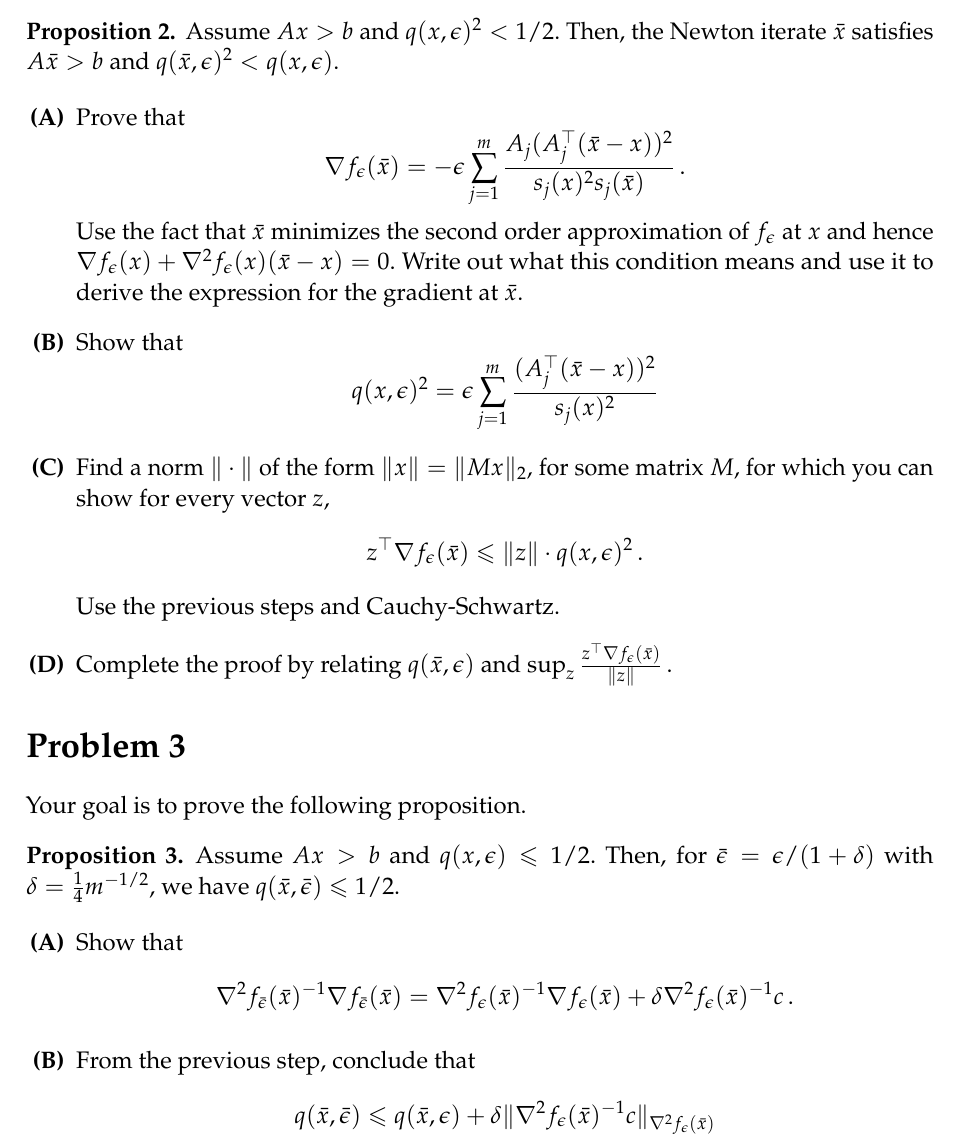
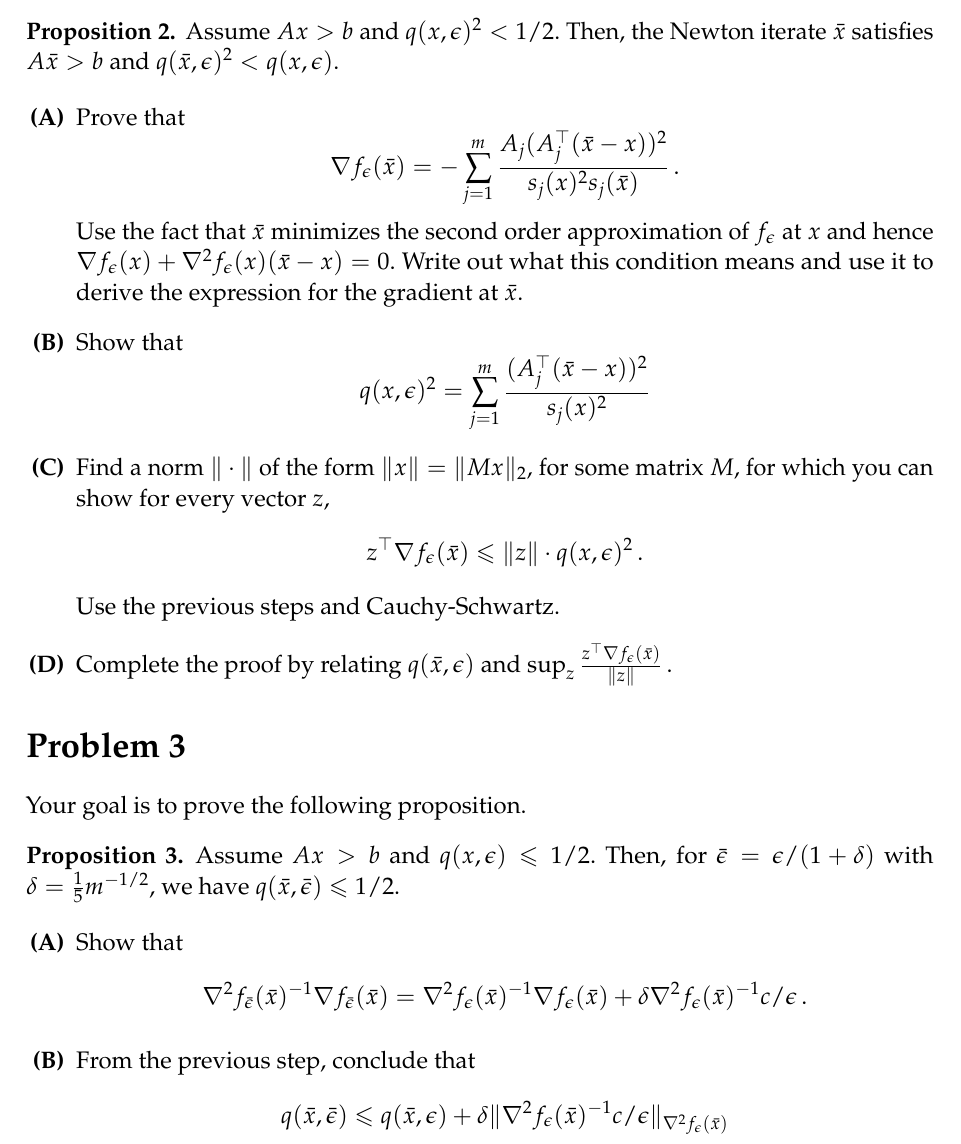
Before and after one commit to ee227c/ee227c.github.io, a LaTeX problem sheet (psets/problems3.tex): part of page 3 of 4, cut so that both start at the same text. Compiled offline with pdfLaTeX.

Commit message:
make pset easier

```diff
--- a/psets/problems3.tex
+++ b/psets/problems3.tex
@@ -143,7 +143,7 @@ Prove that
 \[
 \nabla f_\epsilon(\bar x)
 =
--\epsilon \sum_{j=1}^m \frac{A_j(A_j^\trans(\bar x - x))^2}{s_j(x)^2s_j(\bar x)}\,.
+- \sum_{j=1}^m \frac{A_j(A_j^\trans(\bar x - x))^2}{s_j(x)^2s_j(\bar x)}\,.
 \]
 Use the fact that $\bar x$ minimizes the second order approximation of
 $f_\epsilon$ at $x$ and hence $\nabla f_\epsilon(x)+ \nabla^2f_\epsilon(x)(\bar
@@ -188,14 +188,14 @@ Show that
 \[
 \nabla^2 f_{\bar\epsilon}(\bar x)^{-1}\nabla f_{\bar\epsilon}(\bar x)
 = \nabla^2 f_{\epsilon}(\bar x)^{-1}\nabla f_{\epsilon}(\bar x)
-+ \delta \nabla^2 f_\epsilon(\bar x)^{-1}c\,.
++ \delta \nabla^2 f_\epsilon(\bar x)^{-1}c/\epsilon\,.
 \]
 \item
 From the previous step, conclude that
 \[
 q(\bar x,\bar\epsilon)
 \le q(\bar x,\epsilon) +
-\delta\|\nabla^2 f_\epsilon(\bar x)^{-1}c\|_{\nabla^2 f_\epsilon(\bar x)}
+\delta\|\nabla^2 f_\epsilon(\bar x)^{-1}c/\epsilon\|_{\nabla^2 f_\epsilon(\bar x)}
 \]
 \item
 Show that
```
Also changed, not shown: psets/problems3.pdf, psets/problems3.tex (8 more changed lines).
